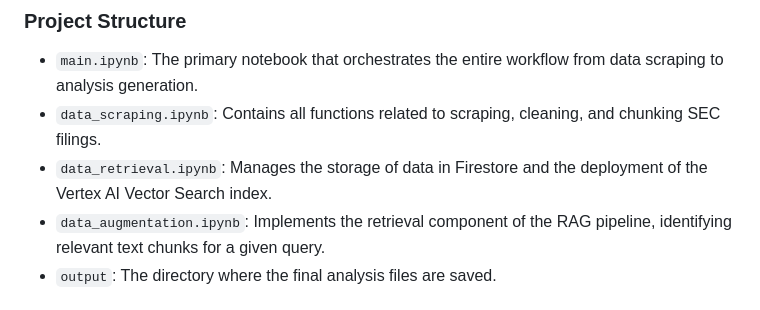
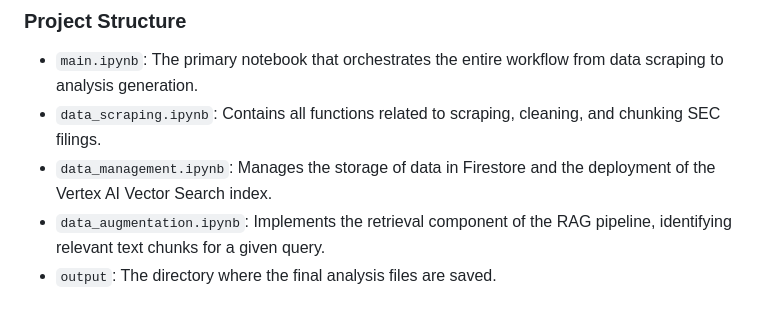
Before and after one commit to honcyeung/AI-Powered-SEC-Filing-Analysis, a Markdown page: README.md, the part around the change. Rendered like a GitHub page.

```diff
--- a/README.md
+++ b/README.md
@@ -29,7 +29,7 @@ The project follows a systematic pipeline to deliver high-quality financial anal
 ### Project Structure
 - `main.ipynb`: The primary notebook that orchestrates the entire workflow from data scraping to analysis generation.
 - `data_scraping.ipynb`: Contains all functions related to scraping, cleaning, and chunking SEC filings.
-- `data_retrieval.ipynb`: Manages the storage of data in Firestore and the deployment of the Vertex AI Vector Search index.
+- `data_management.ipynb`: Manages the storage of data in Firestore and the deployment of the Vertex AI Vector Search index.
 - `data_augmentation.ipynb`: Implements the retrieval component of the RAG pipeline, identifying relevant text chunks for a given query.
 - `output`: The directory where the final analysis files are saved.
 
```
